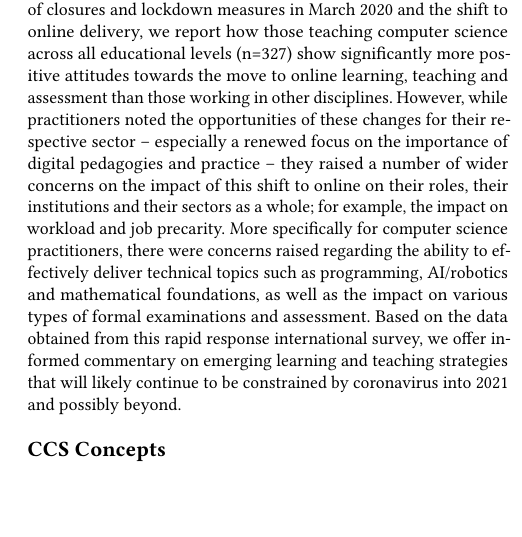
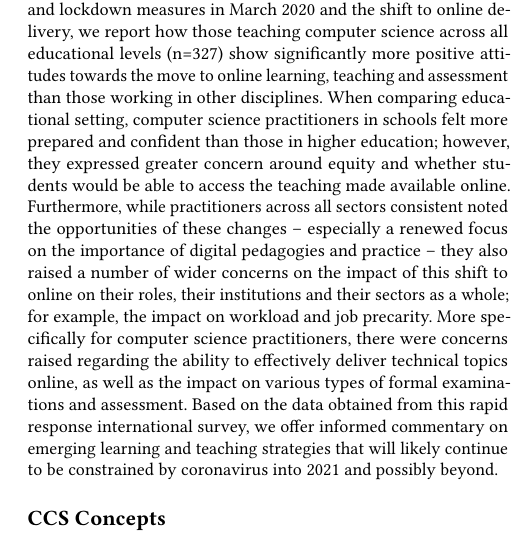
Before and after one commit to tomcrick/EDUCON2021, a LaTeX paper (SIGCSE2021.tex): part of one column of page 1 of 7, cut so that both start at the same text, the shorter picture padded with empty space. Compiled offline with pdfLaTeX.

Commit message:
Tweaked abstract

```diff
--- a/SIGCSE2021.tex
+++ b/SIGCSE2021.tex
@@ -152,20 +152,23 @@ lockdown measures in March 2020 and the shift to online delivery, we
 report how those teaching computer science across all educational
 levels (n=327) show significantly more positive attitudes towards the
 move to online learning, teaching and assessment than those working in
-other disciplines. However, while practitioners noted the
-opportunities of these changes for their respective sector --
-especially a renewed focus on the importance of digital pedagogies and
-practice -- they raised a number of wider concerns on the impact of
-this shift to online on their roles, their institutions and their
-sectors as a whole; for example, the impact on workload and job
+other disciplines. When comparing educational setting, computer
+science practitioners in schools felt more prepared and confident than
+those in higher education; however, they expressed greater concern
+around equity and whether students would be able to access the
+teaching made available online. Furthermore, while practitioners
+across all sectors consistent noted the opportunities of these changes
+-- especially a renewed focus on the importance of digital pedagogies
+and practice -- they also raised a number of wider concerns on the
+impact of this shift to online on their roles, their institutions and
+their sectors as a whole; for example, the impact on workload and job
 precarity. More specifically for computer science practitioners, there
 were concerns raised regarding the ability to effectively deliver
-technical topics such as programming, AI/robotics and mathematical
-foundations, as well as the impact on various types of formal
-examinations and assessment. Based on the data obtained from this
-rapid response international survey, we offer informed commentary on
-emerging learning and teaching strategies that will likely continue to
-be constrained by coronavirus into 2021 and possibly beyond.
+technical topics online, as well as the impact on various types of
+formal examinations and assessment. Based on the data obtained from
+this rapid response international survey, we offer informed commentary
+on emerging learning and teaching strategies that will likely continue
+to be constrained by coronavirus into 2021 and possibly beyond.
 \end{abstract}
 
 %%
```
Also changed, not shown: SIGCSE2021.tex (9 more changed lines).
